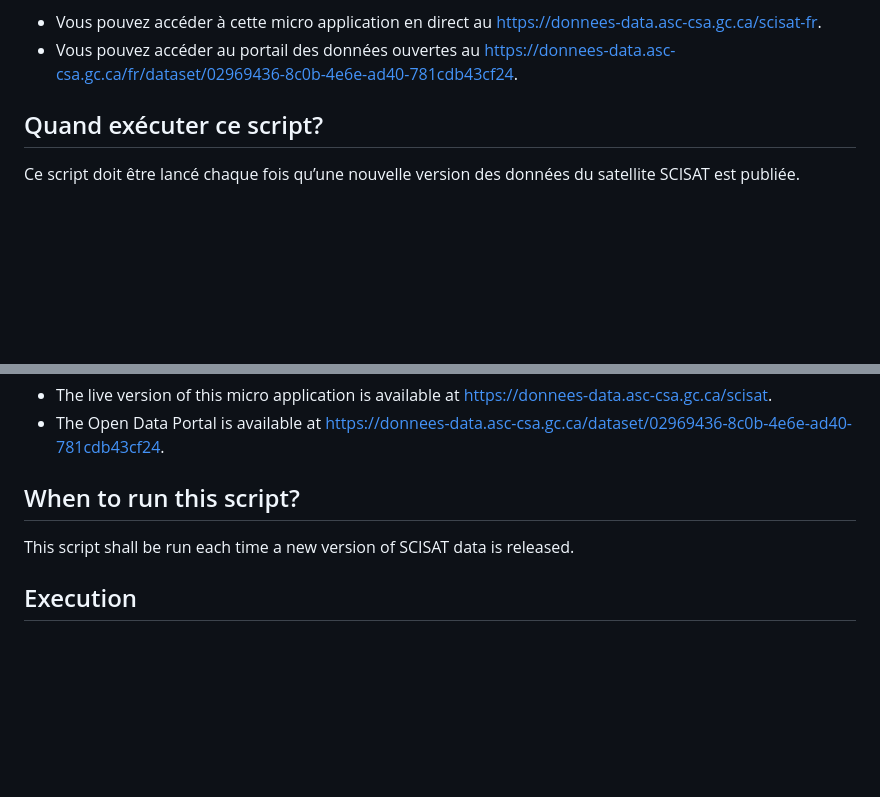
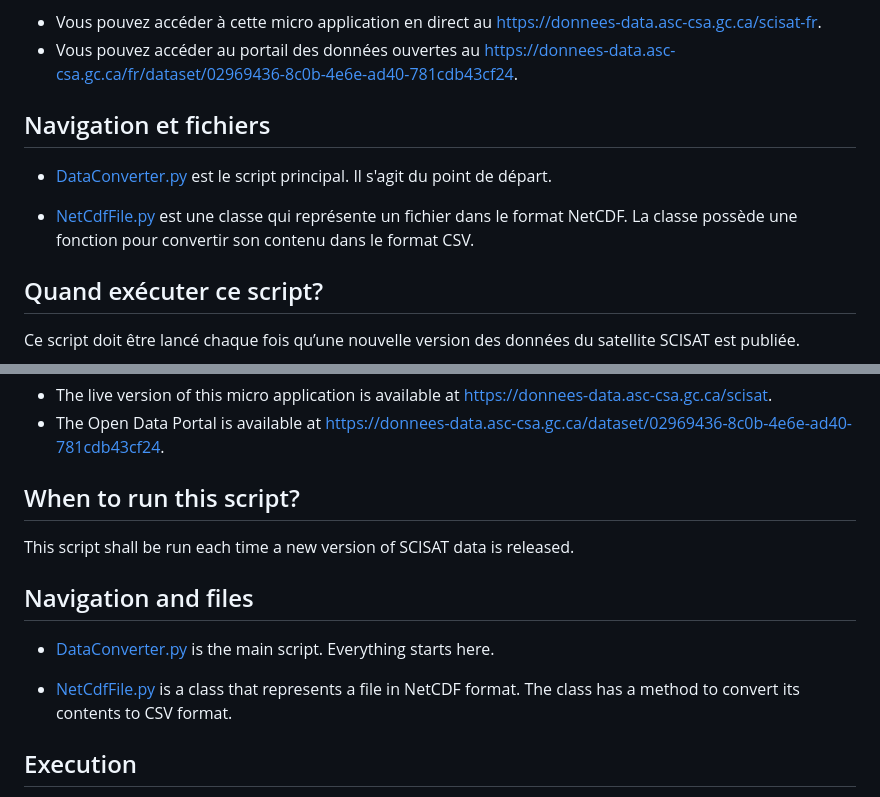
Before and after one commit to asc-csa/Scisat-App, a Markdown page: data_cleaning/README.md, 2 parts joined by grey strips. Drawn GitHub-style; blank space fills up the shorter version.

Commit message:
Addition of Navigation and files

```diff
--- a/data_cleaning/README.md
+++ b/data_cleaning/README.md
@@ -10,6 +10,12 @@ Les données originales du satellite SCISAT sont dans le format NetCDF (NC). Ce
 
 - Vous pouvez accéder à cette micro application en direct au https://donnees-data.asc-csa.gc.ca/scisat-fr.
 - Vous pouvez accéder au portail des données ouvertes au https://donnees-data.asc-csa.gc.ca/fr/dataset/02969436-8c0b-4e6e-ad40-781cdb43cf24.
+
+## Navigation et fichiers
+
+ - [DataConverter.py](DataConverter.py) est le script principal. Il s'agit du point de départ.
+
+ - [NetCdfFile.py](NetCdfFile.py) est une classe qui représente un fichier dans le format NetCDF. La classe possède une fonction pour convertir son contenu dans le format CSV.
 
 ## Quand exécuter ce script?
 
@@ -62,6 +68,12 @@ The original SCISAT data is in NetCDF (NC) format. The SCISAT micro-application
 
 This script shall be run each time a new version of SCISAT data is released.
 
+## Navigation and files
+
+ - [DataConverter.py](DataConverter.py) is the main script. Everything starts here.
+
+ - [NetCdfFile.py](NetCdfFile.py) is a class that represents a file in NetCDF format. The class has a method to convert its contents to CSV format.
+
 ## Execution
 
 The following commands can be done more easily if in a virtual environment (like conda) so it may be a good idea to install [Anaconda](https://www.anaconda.com/distribution/) beforehand.
```
